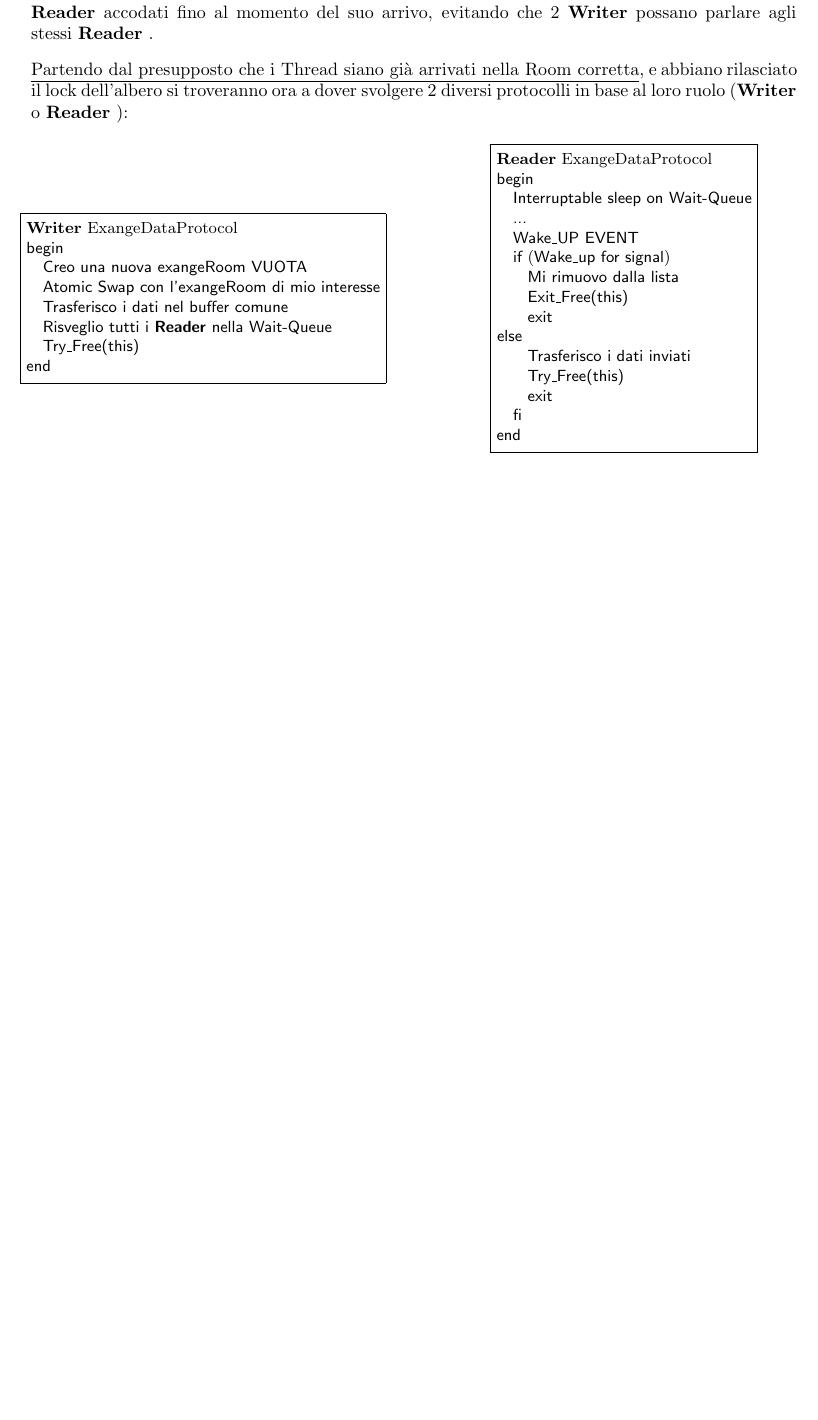
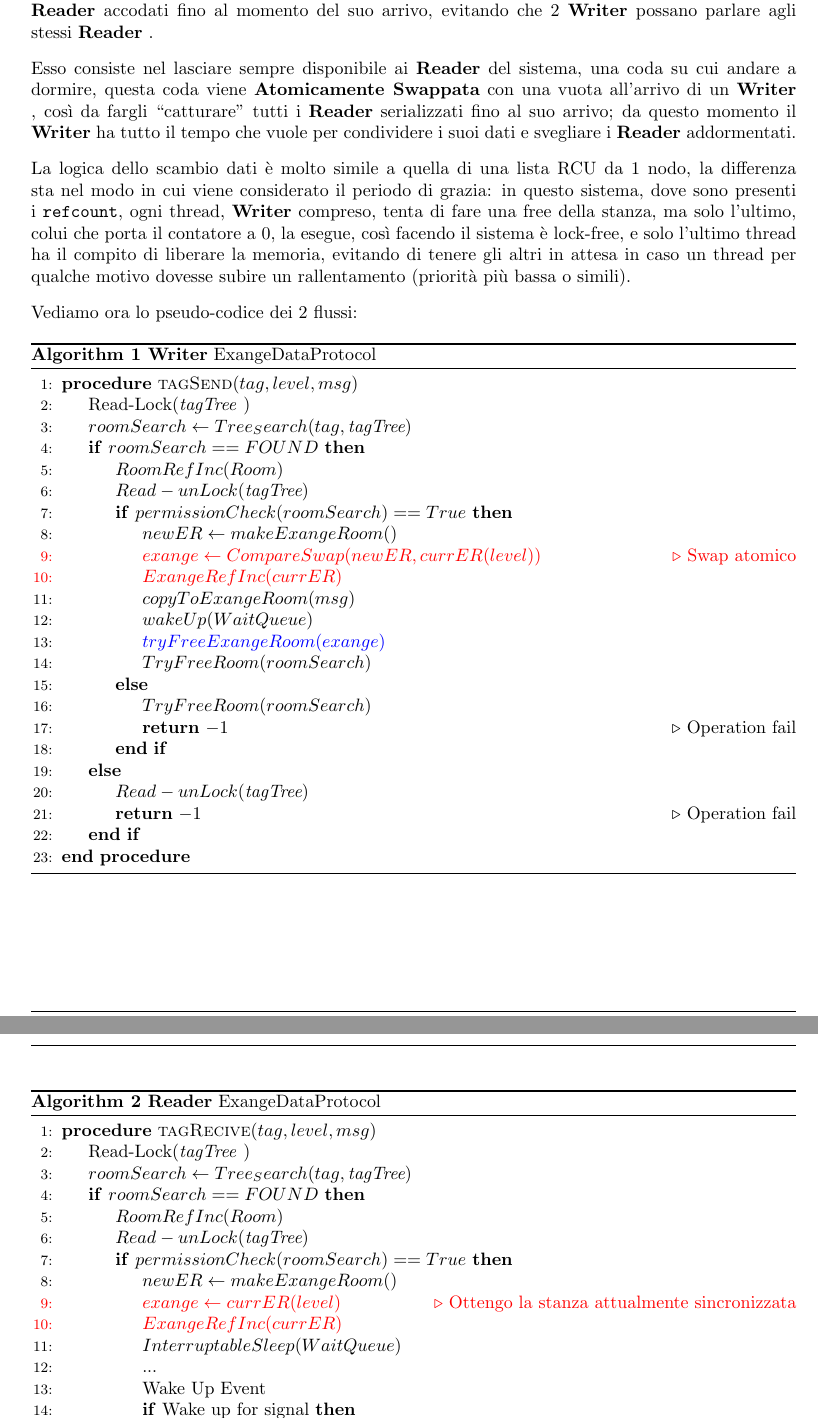
Before and after one commit to Alfystar/SOA-prj, a LaTeX paper (00_Doc/SOA-report/main.tex, which reads 00_Doc/SOA-report/Sections/SubSystemModule.tex, 00_Doc/SOA-report/textStyle.sty): part of page 6 of 7 before the commit and two parts of pages 6 and 7 of 9 after it, the two joined at a grey line, cut so that both start at the same text, the shorter picture padded with empty space. Compiled offline with pdfLaTeX.

Commit message:
latex progresù

```diff
--- a/00_Doc/SOA-report/Sections/SubSystemModule.tex
+++ b/00_Doc/SOA-report/Sections/SubSystemModule.tex
@@ -99,44 +120,73 @@ Per poter svolgere la funzione principale del sistema, si è scelto di organizza
 Il protocollo di scambio dati è progettato per garantire che un \Writer possa prendere tutti i \Reader accodati fino al
 momento del suo arrivo, evitando che 2 \Writer possano parlare agli stessi \Reader.
 
-\underline{Partendo dal presupposto che i Thread siano già arrivati nella Room corretta}, e abbiano rilasciato il lock
-dell'albero si troveranno ora a dover svolgere 2 diversi protocolli in base al loro ruolo (\Writer o \Reader):
+Esso consiste nel lasciare sempre disponibile ai \Reader del sistema, una coda su cui andare a dormire, questa coda
+viene \textbf{Atomicamente Swappata}  con una vuota all'arrivo di un \Writer, così da fargli ``catturare'' tutti i
+\Reader serializzati fino al suo arrivo; da questo momento il \Writer ha tutto il tempo che vuole per condividere i
+suoi dati e svegliare i \Reader addormentati.
 
-\begin{small}\begin{minipage}{0.45\linewidth}%
-\begin{fminipage}{\linewidth}
-\begin{program}
-\mbox{\Writer ExangeDataProtocol}
-\BEGIN \\
-  |Creo una nuova exangeRoom VUOTA| \\
-  |Atomic Swap con l'exangeRoom di mio interesse|
-  |Trasferisco i dati nel buffer comune|
-  |Risveglio tutti i \Reader nella Wait-Queue|
-  |Try_Free(this)|
-\END
-\end{program}
-\end{fminipage}
-\end{minipage}%
-\begin{minipage}{0.10\linewidth}%
-\hfill%
-\end{minipage}%
-\begin{minipage}{0.45\linewidth}%
-\begin{fminipage}{\linewidth}
-\begin{program}
-\mbox{\Reader ExangeDataProtocol}
-\BEGIN \\
-  |Interruptable sleep on Wait-Queue| \\
-  |...|
-  |Wake_UP EVENT|
-  \IF(|Wake_up for signal|)
-    |Mi rimuovo dalla lista|
-    |Exit_Free(this)|
-    \EXIT
-  \ELSE
-    |Trasferisco i dati inviati|
-    |Try_Free(this)|
-    \EXIT
-  \FI
-\END
-\end{program}
-\end{fminipage}
-\end{minipage}\end{small}
+La logica dello scambio dati è molto simile a quella di una lista RCU da 1 nodo, la differenza sta nel modo in cui
+viene considerato il periodo di grazia: in questo sistema, dove sono presenti i \texttt{refcount}, ogni thread, \Writer
+compreso, tenta di fare una free della stanza, ma solo l'ultimo, colui che porta il contatore a 0, la esegue, così
+facendo il sistema è lock-free, e solo l'ultimo thread ha il compito di liberare la memoria, evitando di tenere gli
+altri in attesa in caso un thread per qualche motivo dovesse subire un rallentamento (priorità più bassa o simili).
+
+
+Vediamo ora lo pseudo-codice dei 2 flussi:
+
+\begin{algorithm}
+\caption{\Writer ExangeDataProtocol}\label{writeExange}
+\begin{algorithmic}[1]
+\Procedure{tagSend}{$tag, level, msg$}
+\State Read-Lock(\tagTree)
+\State $roomSearch \gets Tree_Search(tag, \tagTree)$
+\If {$roomSearch == FOUND$}
+    \State $RoomRefInc(Room)$
+    \State $Read-unLock(\tagTree)$
+    \If {$permissionCheck(roomSearch) == True $}
+        \State $newER \gets makeExangeRoom()$
+        {
+        \color{red}
+        \State $exange \gets CompareSwap(newER, currER(level))$\Comment{Swap atomico}
+        \State $ExangeRefInc(currER)$
+        }
+        \State $copyToExangeRoom(msg)$
+        \State $wakeUp(WaitQueue)$
+        \State {\color{blue} $tryFreeExangeRoom(exange)$}
+        \State $TryFreeRoom(roomSearch)$
+    \Else
+        \State $TryFreeRoom(roomSearch)$
+        \State \textbf{return} $-1$\Comment{Operation fail}
+    \EndIf
+\Else
+    \State $Read-unLock(\tagTree)$
+    \State \textbf{return} $-1$\Comment{Operation fail}
+
+\EndIf
+\EndProcedure
+\end{algorithmic}
+\end{algorithm}
+
+\newpage
+
+\begin{algorithm}
+\caption{\Reader ExangeDataProtocol}\label{readExange}
+\begin{algorithmic}[1]
+\Procedure{tagRecive}{$tag, level, msg$}
+\State Read-Lock(\tagTree)
+\State $roomSearch \gets Tree_Search(tag, \tagTree)$
+\If {$roomSearch == FOUND$}
+    \State $RoomRefInc(Room)$
+    \State $Read-unLock(\tagTree)$
+    \If {$permissionCheck(roomSearch) == True $}
+        \State $newER \gets makeExangeRoom()$
+        {
+        \color{red}
+        \State $exange \gets currER(level)$\Comment{Ottengo la stanza attualmente sincronizzata}
+        \State $ExangeRefInc(currER)$
+        }
+        \State $InterruptableSleep(WaitQueue)$
+        \State ...
+        \State Wake Up Event
+            \If {Wake up for signal}
+                \State {\color{blue} $ExitFreeExangeRoom(exange)$}
--- a/00_Doc/SOA-report/textStyle.sty
+++ b/00_Doc/SOA-report/textStyle.sty
@@ -1,10 +1,12 @@
 % System key word style
 \newcommand{\tagSys}{\textit{tag} }
-\newcommand{\tagTree}{\textit{\underline{KagTree}} }
+\newcommand{\tagTree}{\textit{tagTree} }
 
 \newcommand{\keySys}{\textit{key} }
-\newcommand{\keyTree}{\textit{\underline{KeyTree}} }
+\newcommand{\keyTree}{\textit{KeyTree} }
 
 \newcommand{\Writer}{\textbf{Writer} }
 \newcommand{\Reader}{\textbf{Reader} }
 \newcommand{\RunTime}{\textbf{Run-Time} }
+
+\newcommand{\exangeRoom}{\textit{exangeRoom} }
```
Also changed, not shown: 00_Doc/SOA-report/Sections/Introduction.tex (+11 -9 lines), 00_Doc/SOA-report/alfySetting.sty (+10 -1 lines), 00_Doc/SOA-report/main.pdf, 00_Doc/SOA-report/Sections/SubSystemModule.tex (121 more changed lines), 5 other files.
